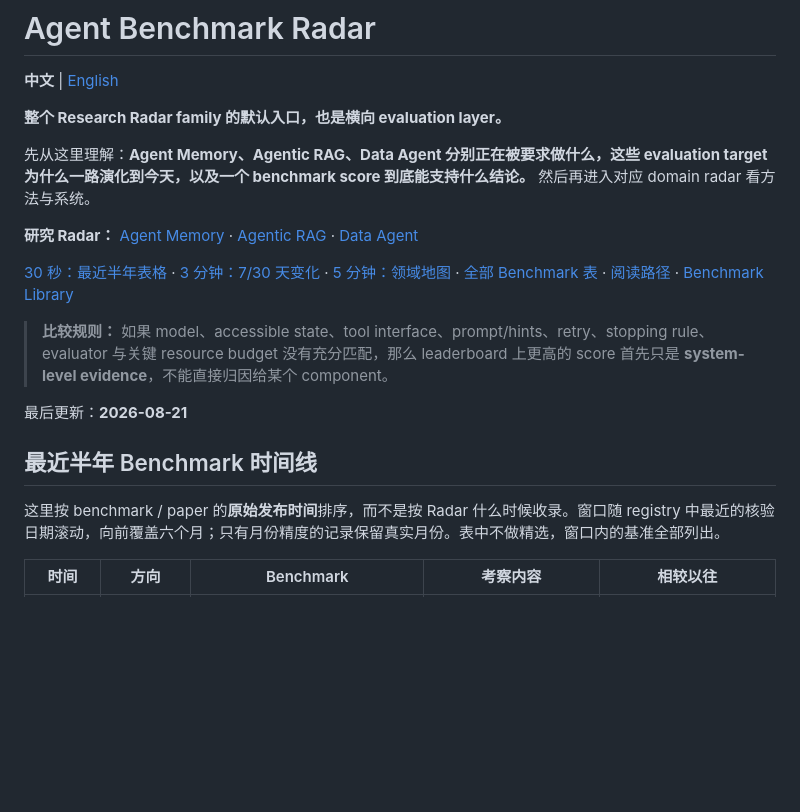
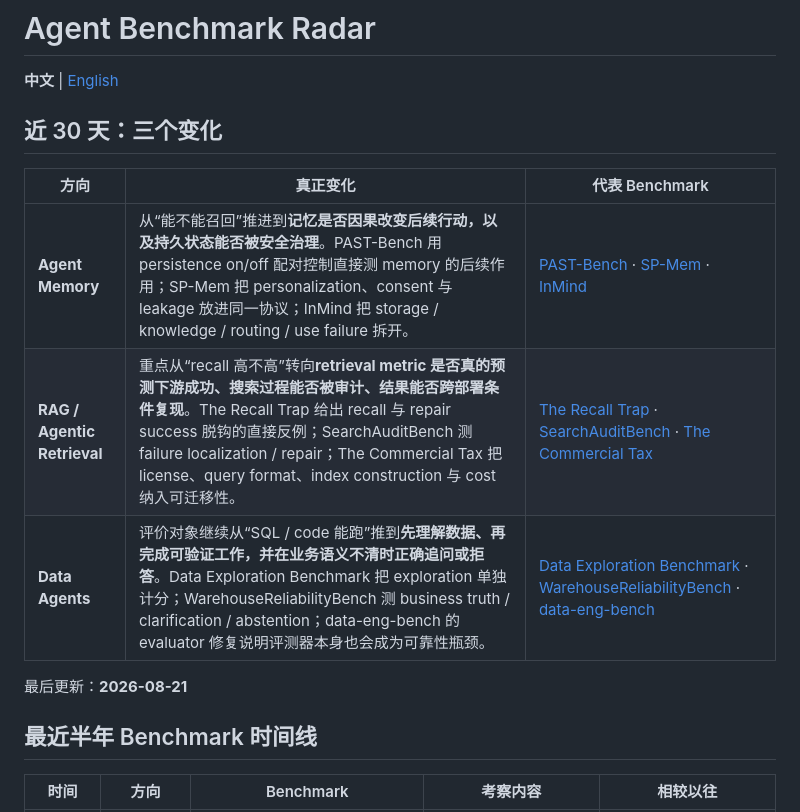
Before and after one commit to H20Zhang/Agent-Benchmark-Radar, a Markdown page: README.md, the part around the change. GitHub-like rendering; blank space fills up the shorter version.

Commit message:
docs: lead with 30-day research signals

```diff
--- a/README.md
+++ b/README.md
@@ -2,24 +2,21 @@
 
 **中文** | [English](README.en.md)
 
-**整个 Research Radar family 的默认入口，也是横向 evaluation layer。**
+<a id="frontier-signals"></a>
+## 近 30 天：三个变化
 
-先从这里理解：**Agent Memory、Agentic RAG、Data Agent 分别正在被要求做什么，这些 evaluation target 为什么一路演化到今天，以及一个 benchmark score 到底能支持什么结论。** 然后再进入对应 domain radar 看方法与系统。
-
-**研究 Radar：** [Agent Memory](https://github.com/H20Zhang/Agent-Memory-Radar#field-map) · [Agentic RAG](https://github.com/H20Zhang/Agentic-RAG-Radar#field-map) · [Data Agent](https://github.com/H20Zhang/Data-Agent-Radar#field-map)
-
-[30 秒：最近半年表格](#release-timeline) · [3 分钟：7/30 天变化](#periods) · [5 分钟：领域地图](#field-map) · [全部 Benchmark 表](#all-benchmarks) · [阅读路径](#reading-paths) · [Benchmark Library](#library)
-
-<!-- compatibility: [30 秒：最新时间线](#timeline) · [3 分钟：7/30 天变化](#periods) · [5 分钟：领域地图](#field-map) · [15 分钟：阅读路径](#reading-paths) · [浏览全部](#library) -->
-
-> **比较规则：** 如果 model、accessible state、tool interface、prompt/hints、retry、stopping rule、evaluator 与关键 resource budget 没有充分匹配，那么 leaderboard 上更高的 score 首先只是 **system-level evidence**，不能直接归因给某个 component。
+<!-- FRONTIER-SIGNALS:START -->
+| 方向 | 真正变化 | 代表 Benchmark |
+|---|---|---|
+| **Agent Memory** | 从“能不能召回”推进到**记忆是否因果改变后续行动，以及持久状态能否被安全治理**。PAST-Bench 用 persistence on/off 配对控制直接测 memory 的后续作用；SP-Mem 把 personalization、consent 与 leakage 放进同一协议；InMind 把 storage / knowledge / routing / use failure 拆开。 | [PAST-Bench](https://arxiv.org/abs/2608.04003) · [SP-Mem](https://arxiv.org/abs/2608.16551) · [InMind](https://arxiv.org/abs/2607.24368) |
+| **RAG / Agentic Retrieval** | 重点从“recall 高不高”转向**retrieval metric 是否真的预测下游成功、搜索过程能否被审计、结果能否跨部署条件复现**。The Recall Trap 给出 recall 与 repair success 脱钩的直接反例；SearchAuditBench 测 failure localization / repair；The Commercial Tax 把 license、query format、index construction 与 cost 纳入可迁移性。 | [The Recall Trap](https://arxiv.org/abs/2608.14838) · [SearchAuditBench](https://arxiv.org/abs/2608.05212) · [The Commercial Tax](https://arxiv.org/abs/2608.16096) |
+| **Data Agents** | 评价对象继续从“SQL / code 能跑”推到**先理解数据、再完成可验证工作，并在业务语义不清时正确追问或拒答**。Data Exploration Benchmark 把 exploration 单独计分；WarehouseReliabilityBench 测 business truth / clarification / abstention；data-eng-bench 的 evaluator 修复说明评测器本身也会成为可靠性瓶颈。 | [Data Exploration Benchmark](https://arxiv.org/abs/2608.16045) · [WarehouseReliabilityBench](https://arxiv.org/abs/2608.09254) · [data-eng-bench](https://github.com/Snowflake-Labs/data-eng-bench) |
+<!-- FRONTIER-SIGNALS:END -->
 
 最后更新：**2026-08-21**
 
 <a id="release-timeline"></a>
 ## 最近半年 Benchmark 时间线
-
-这里按 benchmark / paper 的**原始发布时间**排序，而不是按 Radar 什么时候收录。窗口随 registry 中最近的核验日期滚动，向前覆盖六个月；只有月份精度的记录保留真实月份。表中不做精选，窗口内的基准全部列出。
 
 <!-- TABLE-FIRST:RECENT:START -->
 | 时间 | 方向 | Benchmark | 考察内容 | 相较以往 |
```
